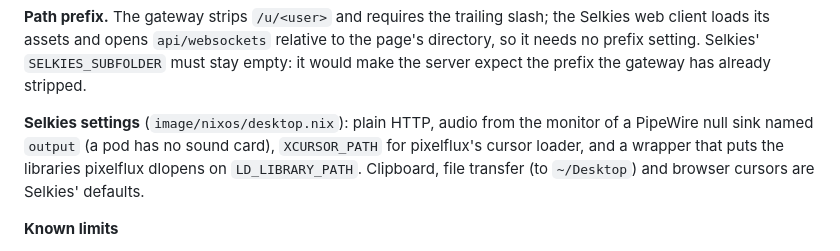
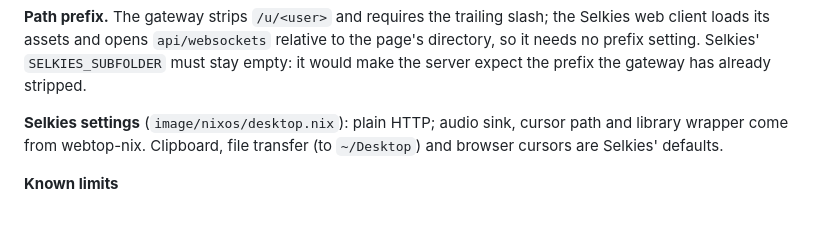
Before and after one commit to lhns/kube-webtop-workspaces, a Markdown page: README.md, the part around the change. Rendered like a GitHub page; blank space fills up the shorter version.

Commit message:
README: Selkies settings now come from webtop-nix
Co-Authored-By: Claude Opus 5.5 (1M context) <noreply@anthropic.com>
Claude-Session: https://claude.ai/code/session_01AsXjJc4QSkhkqJQdwT7c46

```diff
--- a/README.md
+++ b/README.md
@@ -89,9 +89,8 @@ client loads its assets and opens `api/websockets` relative to the page's direct
 prefix setting. Selkies' `SELKIES_SUBFOLDER` must stay empty: it would make the server expect the
 prefix the gateway has already stripped.
 
-**Selkies settings** (`image/nixos/desktop.nix`): plain HTTP, audio from the monitor of a PipeWire
-null sink named `output` (a pod has no sound card), `XCURSOR_PATH` for pixelflux's cursor loader, and
-a wrapper that puts the libraries pixelflux dlopens on `LD_LIBRARY_PATH`. Clipboard, file transfer
+**Selkies settings** (`image/nixos/desktop.nix`): plain HTTP; audio sink, cursor path and library wrapper come
+from webtop-nix. Clipboard, file transfer
 (to `~/Desktop`) and browser cursors are Selkies' defaults.
 
 **Known limits**
```
